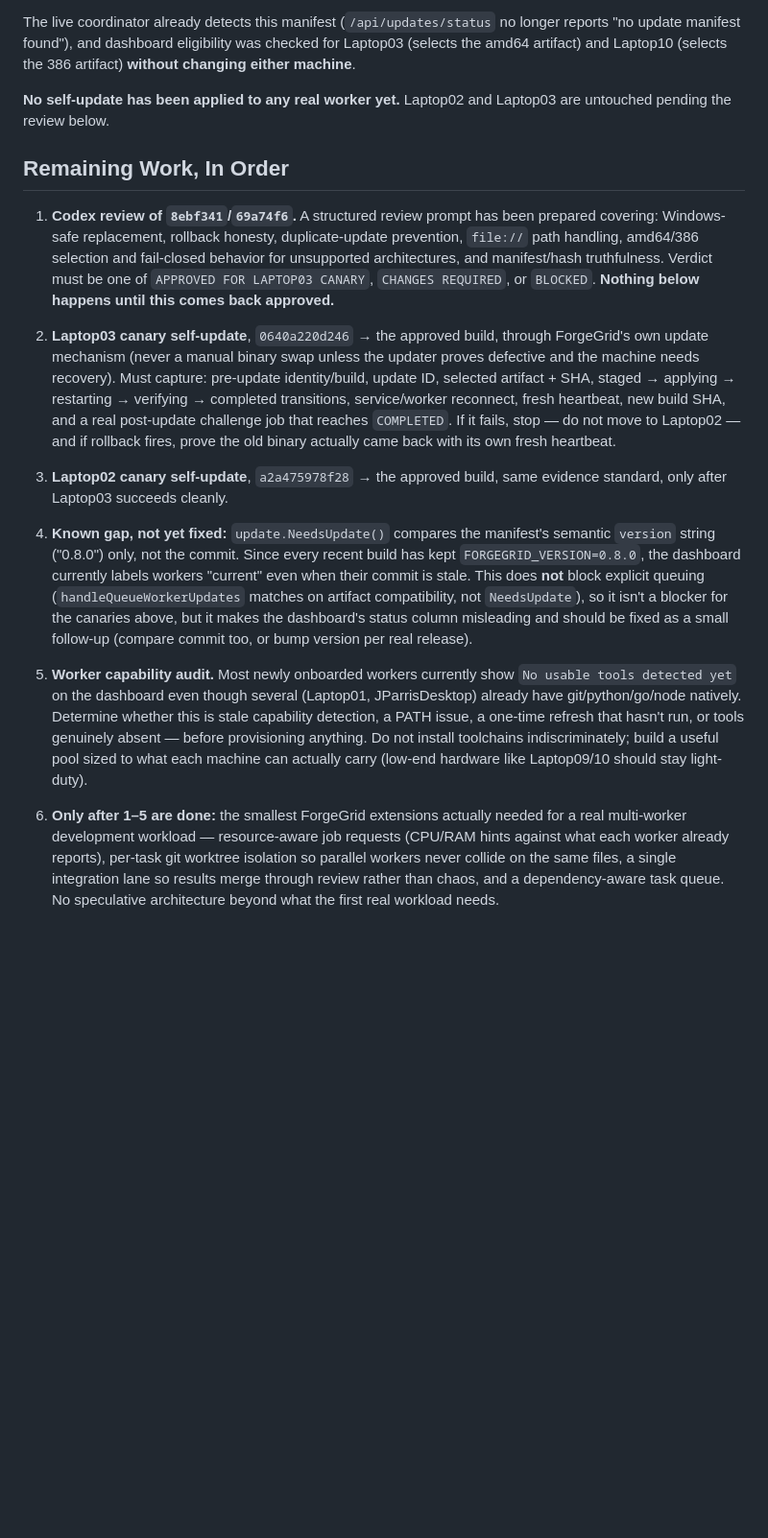
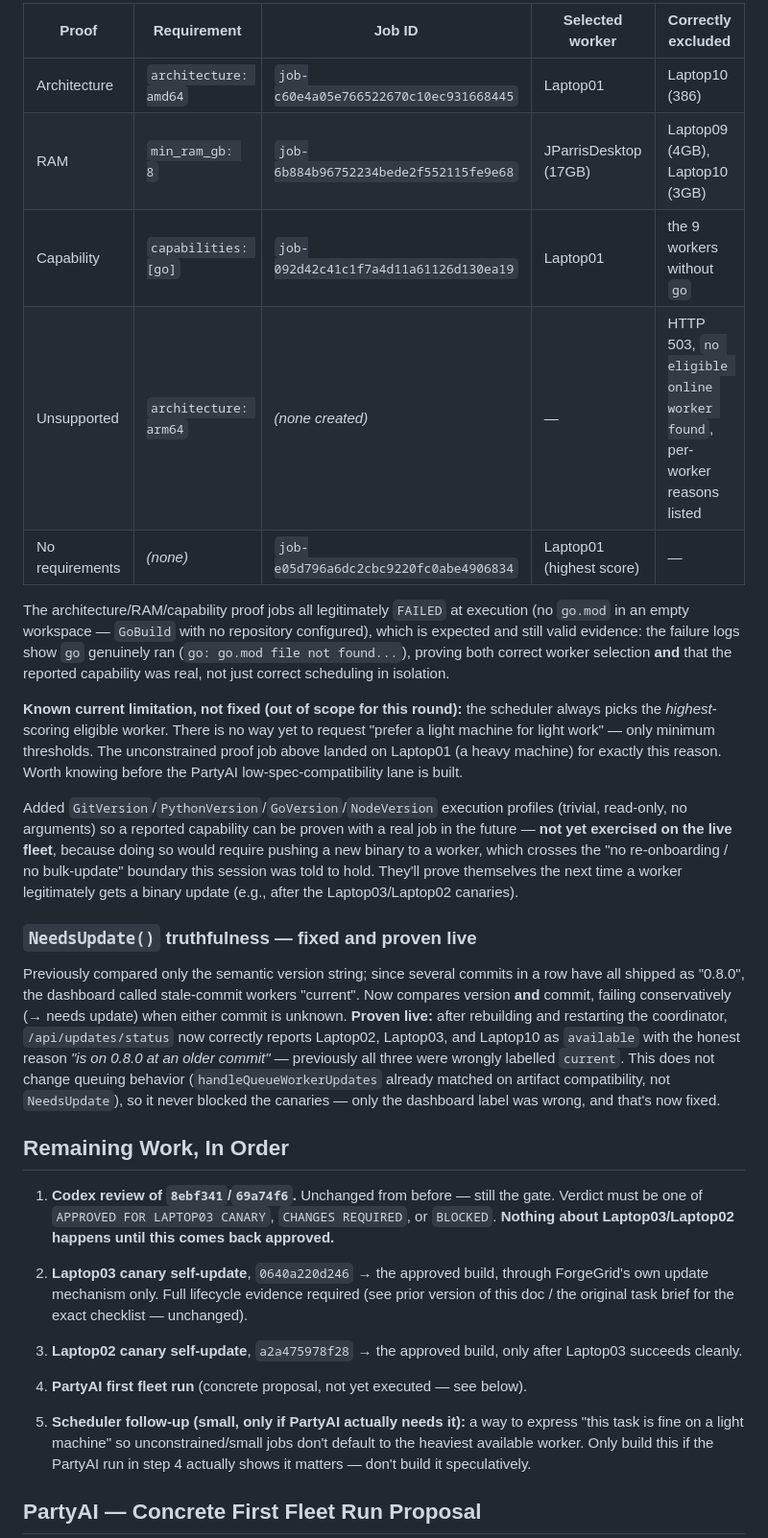
Before and after one commit to joshualparris/ForgeGrid, a Markdown page: NEXT_STEPS.md, the part around one of its changes. Shown at 96% size. Rendered like a GitHub page; blank space fills up the shorter version.

```diff
--- a/NEXT_STEPS.md
+++ b/NEXT_STEPS.md
@@ -53,52 +73,62 @@ ForgeGrid itself.
 
-The live coordinator already detects this manifest (`/api/updates/status` no longer reports
-"no update manifest found"), and dashboard eligibility was checked for Laptop03 (selects the
-amd64 artifact) and Laptop10 (selects the 386 artifact) **without changing either machine**.
+| Proof | Requirement | Job ID | Selected worker | Correctly excluded |
+|---|---|---|---|---|
+| Architecture | `architecture: amd64` | `job-c60e4a05e766522670c10ec931668445` | Laptop01 | Laptop10 (386) |
+| RAM | `min_ram_gb: 8` | `job-6b884b96752234bede2f552115fe9e68` | JParrisDesktop (17GB) | Laptop09 (4GB), Laptop10 (3GB) |
+| Capability | `capabilities: [go]` | `job-092d42c41c1f7a4d11a61126d130ea19` | Laptop01 | the 9 workers without `go` |
+| Unsupported | `architecture: arm64` | *(none created)* | — | HTTP 503, `no eligible online worker found`, per-worker reasons listed |
+| No requirements | *(none)* | `job-e05d796a6dc2cbc9220fc0abe4906834` | Laptop01 (highest score) | — |
 
-**No self-update has been applied to any real worker yet.** Laptop02 and Laptop03 are
-untouched pending the review below.
+The architecture/RAM/capability proof jobs all legitimately `FAILED` at execution (no
+`go.mod` in an empty workspace — `GoBuild` with no repository configured), which is expected
+and still valid evidence: the failure logs show `go` genuinely ran (`go: go.mod file not
+found...`), proving both correct worker selection **and** that the reported capability was
+real, not just correct scheduling in isolation.
+
+**Known current limitation, not fixed (out of scope for this round):** the scheduler always
+picks the *highest*-scoring eligible worker. There is no way yet to request "prefer a light
+machine for light work" — only minimum thresholds. The unconstrained proof job above landed
+on Laptop01 (a heavy machine) for exactly this reason. Worth knowing before the PartyAI
+low-spec-compatibility lane is built.
+
+Added `GitVersion`/`PythonVersion`/`GoVersion`/`NodeVersion` execution profiles (trivial,
+read-only, no arguments) so a reported capability can be proven with a real job in the
+future — **not yet exercised on the live fleet**, because doing so would require pushing a
+new binary to a worker, which crosses the "no re-onboarding / no bulk-update" boundary this
+session was told to hold. They'll prove themselves the next time a worker legitimately gets
+a binary update (e.g., after the Laptop03/Laptop02 canaries).
+
+### `NeedsUpdate()` truthfulness — fixed and proven live
+
+Previously compared only the semantic version string; since several commits in a row have
+all shipped as "0.8.0", the dashboard called stale-commit workers "current". Now compares
+version **and** commit, failing conservatively (→ needs update) when either commit is
+unknown. **Proven live:** after rebuilding and restarting the coordinator, `/api/updates/status`
+now correctly reports Laptop02, Laptop03, and Laptop10 as `available` with the honest reason
+*"is on 0.8.0 at an older commit"* — previously all three were wrongly labelled `current`.
+This does not change queuing behavior (`handleQueueWorkerUpdates` already matched on artifact
+compatibility, not `NeedsUpdate`), so it never blocked the canaries — only the dashboard label
+was wrong, and that's now fixed.
 
 ## Remaining Work, In Order
 
-1. **Codex review of `8ebf341`/`69a74f6`.** A structured review prompt has been prepared
-   covering: Windows-safe replacement, rollback honesty, duplicate-update prevention,
-   `file://` path handling, amd64/386 selection and fail-closed behavior for unsupported
-   architectures, and manifest/hash truthfulness. Verdict must be one of `APPROVED FOR
-   LAPTOP03 CANARY`, `CHANGES REQUIRED`, or `BLOCKED`. **Nothing below happens until this
-   comes back approved.**
+1. **Codex review of `8ebf341`/`69a74f6`.** Unchanged from before — still the gate. Verdict
+   must be one of `APPROVED FOR LAPTOP03 CANARY`, `CHANGES REQUIRED`, or `BLOCKED`.
+   **Nothing about Laptop03/Laptop02 happens until this comes back approved.**
 
-2. **Laptop03 canary self-update**, `0640a220d246` → the approved build, through
-   ForgeGrid's own update mechanism (never a manual binary swap unless the updater proves
-   defective and the machine needs recovery). Must capture: pre-update identity/build,
-   update ID, selected artifact + SHA, staged → applying → restarting → verifying →
-   completed transitions, service/worker reconnect, fresh heartbeat, new build SHA, and a
-   real post-update challenge job that reaches `COMPLETED`. If it fails, stop — do not move
-   to Laptop02 — and if rollback fires, prove the old binary actually came back with its own
-   fresh heartbeat.
+2. **Laptop03 canary self-update**, `0640a220d246` → the approved build, through ForgeGrid's
+   own update mechanism only. Full lifecycle evidence required (see prior version of this
+   doc / the original task brief for the exact checklist — unchanged).
 
-3. **Laptop02 canary self-update**, `a2a475978f28` → the approved build, same evidence
-   standard, only after Laptop03 succeeds cleanly.
+3. **Laptop02 canary self-update**, `a2a475978f28` → the approved build, only after Laptop03
+   succeeds cleanly.
 
-4. **Known gap, not yet fixed:** `update.NeedsUpdate()` compares the manifest's semantic
-   `version` string ("0.8.0") only, not the commit. Since every recent build has kept
-   `FORGEGRID_VERSION=0.8.0`, the dashboard currently labels workers "current" even when
-   their commit is stale. This does **not** block explicit queuing (`handleQueueWorkerUpdates`
-   matches on artifact compatibility, not `NeedsUpdate`), so it isn't a blocker for the
-   canaries above, but it makes the dashboard's status column misleading and should be
-   fixed as a small follow-up (compare commit too, or bump version per real release).
+4. **PartyAI first fleet run** (concrete proposal, not yet executed — see below).
 
-5. **Worker capability audit.** Most newly onboarded workers currently show
-   `No usable tools detected yet` on the dashboard even though several (Laptop01,
-   JParrisDesktop) already have git/python/go/node natively. Determine whether this is
-   stale capability detection, a PATH issue, a one-time refresh that hasn't run, or tools
-   genuinely absent — before provisioning anything. Do not install toolchains
-   indiscriminately; build a useful pool sized to what each machine can actually carry
-   (low-end hardware like Laptop09/10 should stay light-duty).
+5. **Scheduler follow-up (small, only if PartyAI actually needs it):** a way to express "this
+   task is fine on a light machine" so unconstrained/small jobs don't default to the
+   heaviest available worker. Only build this if the PartyAI run in step 4 actually shows it
+   matters — don't build it speculatively.
 
-6. **Only after 1–5 are done:** the smallest ForgeGrid extensions actually needed for a
-   real multi-worker development workload — resource-aware job requests (CPU/RAM hints
-   against what each worker already reports), per-task git worktree isolation so parallel
-   workers never collide on the same files, a single integration lane so results merge
-   through review rather than chaos, and a dependency-aware task queue. No speculative
-   architecture beyond what the first real workload needs.
+## PartyAI — Concrete First Fleet Run Proposal
 
```
Also changed, not shown: other parts of NEXT_STEPS.md (+105 -62 lines).
